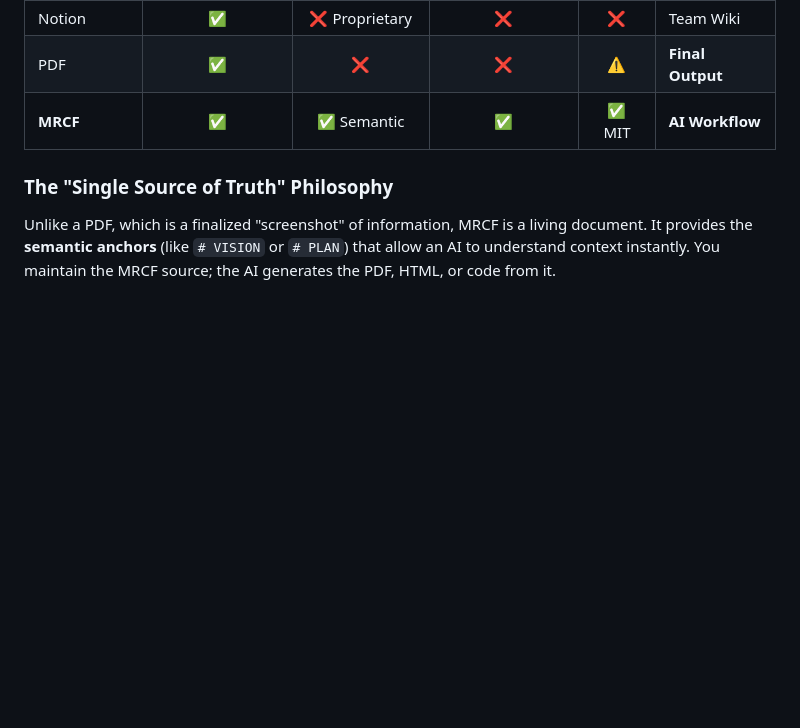
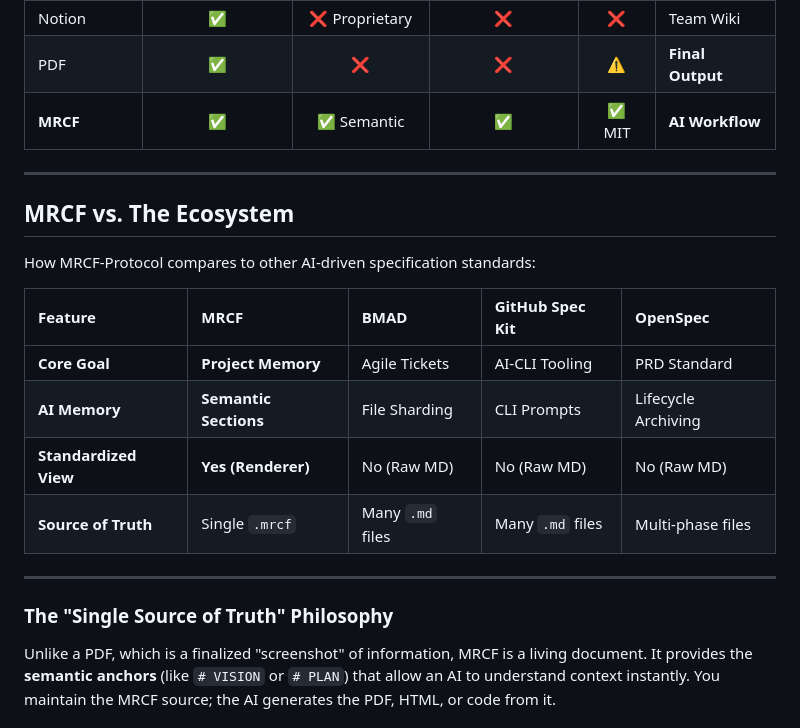
Before and after one commit to player11en/MRCF-Protocol, a Markdown page: README.md, the part around the change. Rendered like a GitHub page; blank space fills up the shorter version.

Commit message:
docs: add MRCF vs Ecosystem comparison matrix

```diff
--- a/README.md
+++ b/README.md
@@ -85,6 +85,21 @@ In every case, the `.mrcf` document remains the **shared source of truth**. You
 | Notion | ✅ | ❌ Proprietary | ❌ | ❌ | Team Wiki |
 | PDF | ✅ | ❌ | ❌ | ⚠️ | **Final Output** |
 | **MRCF** | ✅ | ✅ Semantic | ✅ | ✅ MIT | **AI Workflow** |
+
+---
+
+## MRCF vs. The Ecosystem
+
+How MRCF-Protocol compares to other AI-driven specification standards:
+
+| Feature | **MRCF** | **BMAD** | **GitHub Spec Kit** | **OpenSpec** |
+| :--- | :--- | :--- | :--- | :--- |
+| **Core Goal** | **Project Memory** | Agile Tickets | AI-CLI Tooling | PRD Standard |
+| **AI Memory** | **Semantic Sections** | File Sharding | CLI Prompts | Lifecycle Archiving |
+| **Standardized View**| **Yes (Renderer)** | No (Raw MD) | No (Raw MD) | No (Raw MD) |
+| **Source of Truth** | Single `.mrcf` | Many `.md` files | Many `.md` files | Multi-phase files |
+
+---
 
 ### The "Single Source of Truth" Philosophy
 Unlike a PDF, which is a finalized "screenshot" of information, MRCF is a living document. It provides the **semantic anchors** (like `# VISION` or `# PLAN`) that allow an AI to understand context instantly. You maintain the MRCF source; the AI generates the PDF, HTML, or code from it.
```
